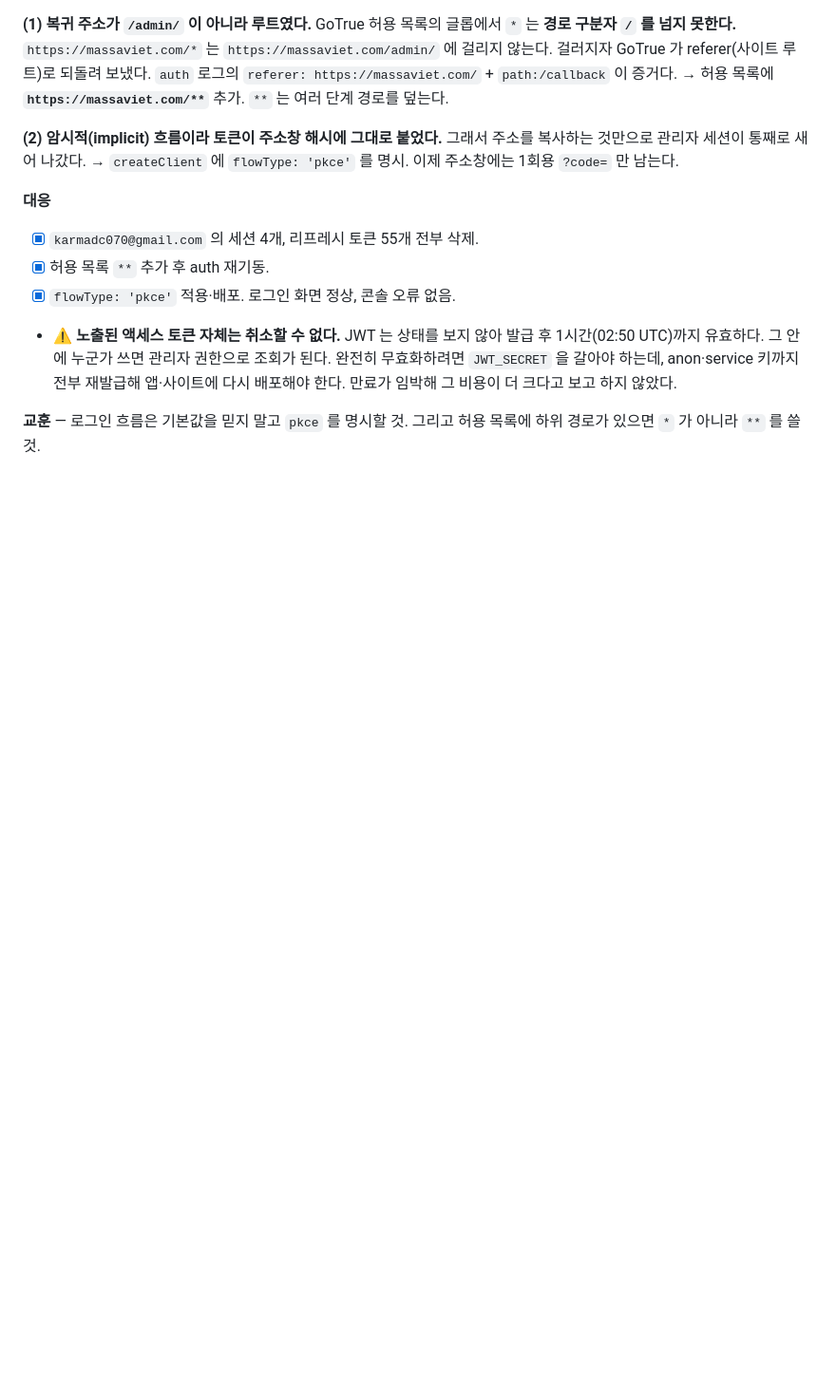
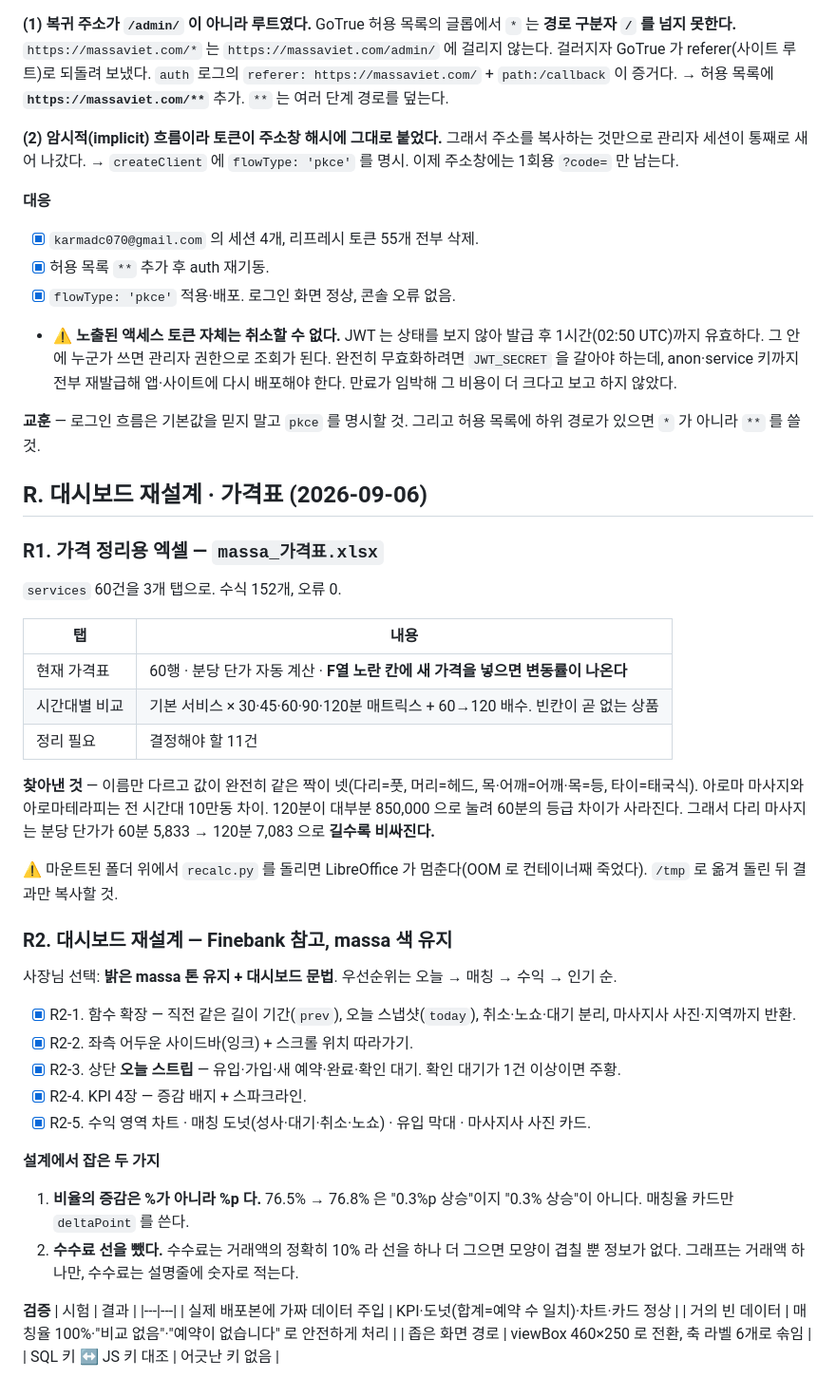
Before and after one commit to karmadc070-droid/massa, a Markdown page: checklist.md, the part around the change. Shown at 95% size. Drawn GitHub-style; blank space fills up the shorter version.

Commit message:
가격표·대시보드 재설계 기록

```diff
--- a/checklist.md
+++ b/checklist.md
@@ -751,3 +751,46 @@ GoTrue 허용 목록의 글롭에서 `*` 는 **경로 구분자 `/` 를 넘지
 
 **교훈** — 로그인 흐름은 기본값을 믿지 말고 `pkce` 를 명시할 것.
 그리고 허용 목록에 하위 경로가 있으면 `*` 가 아니라 `**` 를 쓸 것.
+
+## R. 대시보드 재설계 · 가격표 (2026-09-06)
+
+### R1. 가격 정리용 엑셀 — `massa_가격표.xlsx`
+`services` 60건을 3개 탭으로. 수식 152개, 오류 0.
+
+| 탭 | 내용 |
+|---|---|
+| 현재 가격표 | 60행 · 분당 단가 자동 계산 · **F열 노란 칸에 새 가격을 넣으면 변동률이 나온다** |
+| 시간대별 비교 | 기본 서비스 × 30·45·60·90·120분 매트릭스 + 60→120 배수. 빈칸이 곧 없는 상품 |
+| 정리 필요 | 결정해야 할 11건 |
+
+**찾아낸 것** — 이름만 다르고 값이 완전히 같은 짝이 넷(다리=풋, 머리=헤드,
+목·어깨=어깨·목=등, 타이=태국식). 아로마 마사지와 아로마테라피는 전 시간대 10만동 차이.
+120분이 대부분 850,000 으로 눌려 60분의 등급 차이가 사라진다.
+그래서 다리 마사지는 분당 단가가 60분 5,833 → 120분 7,083 으로 **길수록 비싸진다.**
+
+⚠️ 마운트된 폴더 위에서 `recalc.py` 를 돌리면 LibreOffice 가 멈춘다(OOM 로 컨테이너째 죽었다).
+`/tmp` 로 옮겨 돌린 뒤 결과만 복사할 것.
+
+### R2. 대시보드 재설계 — Finebank 참고, massa 색 유지
+사장님 선택: **밝은 massa 톤 유지 + 대시보드 문법**. 우선순위는 오늘 → 매칭 → 수익 → 인기 순.
+
+- [x] R2-1. 함수 확장 — 직전 같은 길이 기간(`prev`), 오늘 스냅샷(`today`),
+      취소·노쇼·대기 분리, 마사지사 사진·지역까지 반환.
+- [x] R2-2. 좌측 어두운 사이드바(잉크) + 스크롤 위치 따라가기.
+- [x] R2-3. 상단 **오늘 스트립** — 유입·가입·새 예약·완료·확인 대기. 확인 대기가 1건 이상이면 주황.
+- [x] R2-4. KPI 4장 — 증감 배지 + 스파크라인.
+- [x] R2-5. 수익 영역 차트 · 매칭 도넛(성사·대기·취소·노쇼) · 유입 막대 · 마사지사 사진 카드.
+
+**설계에서 잡은 두 가지**
+1. **비율의 증감은 %가 아니라 %p 다.** 76.5% → 76.8% 은 "0.3%p 상승"이지 "0.3% 상승"이 아니다.
+   매칭율 카드만 `deltaPoint` 를 쓴다.
+2. **수수료 선을 뺐다.** 수수료는 거래액의 정확히 10% 라 선을 하나 더 그으면 모양이 겹칠 뿐 정보가 없다.
+   그래프는 거래액 하나만, 수수료는 설명줄에 숫자로 적는다.
+
+**검증**
+| 시험 | 결과 |
+|---|---|
+| 실제 배포본에 가짜 데이터 주입 | KPI·도넛(합계=예약 수 일치)·차트·카드 정상 |
+| 거의 빈 데이터 | 매칭율 100%·"비교 없음"·"예약이 없습니다" 로 안전하게 처리 |
+| 좁은 화면 경로 | viewBox 460×250 로 전환, 축 라벨 6개로 솎임 |
+| SQL 키 ↔ JS 키 대조 | 어긋난 키 없음 |
```
